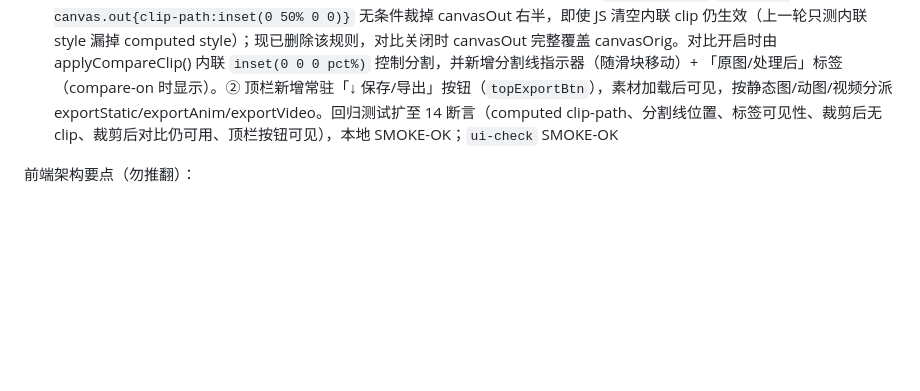
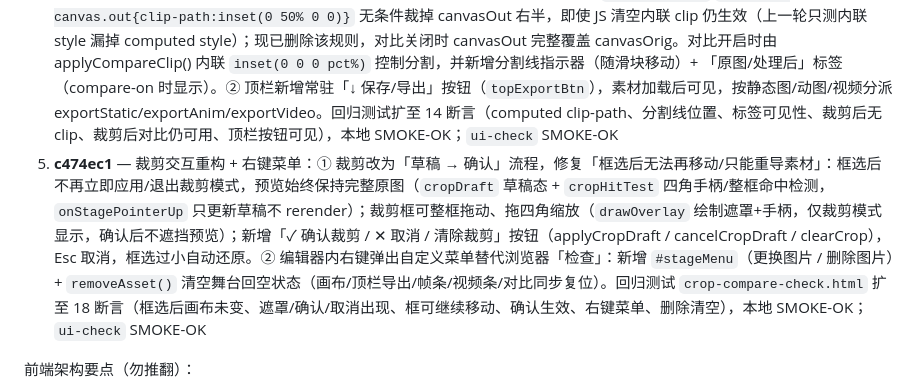
Before and after one commit to hyool818/hyool, a Markdown page: CONTEXT.md, the part around the change. GitHub-like rendering; blank space fills up the shorter version.

Commit message:
docs: CONTEXT.md 记录 c474ec1（裁剪交互重构 + 右键菜单）

```diff
--- a/CONTEXT.md
+++ b/CONTEXT.md
@@ -39,6 +39,7 @@ HYOOL = Cloudflare Workers 上的「数字生命」聊天网站：用户脑洞
 2. **2d8991c** — 无限世界·工具总览入口页（hub）：`workspace.html` 新增 hub 首页（hero + 工具卡片 + 世界入口），新增 `hub.js`（hub/编辑器视图切换、`?tool=editor|ai|presets` 直达、返回按钮）；`app.js` 暴露 `window.enterWorkspaceTab`；修复 `switchTab('edit')` 无对应面板导致导入图片后控制面板空白
 3. **8dfeb15** — 裁剪后「图片左右分离」bug 修复（第一轮，JS 层）：对比模式关闭时 `applyCompareClip()` 不再给 `canvasOut` 套 `clipPath`（旧代码在 layoutStage 无条件按 slider 裁掉左半、露出底下原图画布，一旦裁剪/旋转触发重排版即现形）；开关/滑块/重渲染统一走 `applyCompareClip()`。回归测试 `public/crop-compare-check.html` 上线
 4. **cb304a0** — 「左右分离」bug 真正根因 + 顶栏导出按钮：① 根因其实在 CSS —— `workspace.css` `.compare-canvas.out{clip-path:inset(0 50% 0 0)}` 无条件裁掉 canvasOut 右半，即使 JS 清空内联 clip 仍生效（上一轮只测内联 style 漏掉 computed style）；现已删除该规则，对比关闭时 canvasOut 完整覆盖 canvasOrig。对比开启时由 applyCompareClip() 内联 `inset(0 0 0 pct%)` 控制分割，并新增分割线指示器（随滑块移动）+ 「原图/处理后」标签（compare-on 时显示）。② 顶栏新增常驻「↓ 保存/导出」按钮（`topExportBtn`），素材加载后可见，按静态图/动图/视频分派 exportStatic/exportAnim/exportVideo。回归测试扩至 14 断言（computed clip-path、分割线位置、标签可见性、裁剪后无 clip、裁剪后对比仍可用、顶栏按钮可见），本地 SMOKE-OK；`ui-check` SMOKE-OK
+5. **c474ec1** — 裁剪交互重构 + 右键菜单：① 裁剪改为「草稿 → 确认」流程，修复「框选后无法再移动/只能重导素材」：框选后不再立即应用/退出裁剪模式，预览始终保持完整原图（`cropDraft` 草稿态 + `cropHitTest` 四角手柄/整框命中检测，`onStagePointerUp` 只更新草稿不 rerender）；裁剪框可整框拖动、拖四角缩放（`drawOverlay` 绘制遮罩+手柄，仅裁剪模式显示，确认后不遮挡预览）；新增「✓ 确认裁剪 / ✕ 取消 / 清除裁剪」按钮（applyCropDraft / cancelCropDraft / clearCrop），Esc 取消，框选过小自动还原。② 编辑器内右键弹出自定义菜单替代浏览器「检查」：新增 `#stageMenu`（更换图片 / 删除图片）+ `removeAsset()` 清空舞台回空状态（画布/顶栏导出/帧条/视频条/对比同步复位）。回归测试 `crop-compare-check.html` 扩至 18 断言（框选后画布未变、遮罩/确认/取消出现、框可继续移动、确认生效、右键菜单、删除清空），本地 SMOKE-OK；`ui-check` SMOKE-OK
 
 前端架构要点（勿推翻）：
 
```
